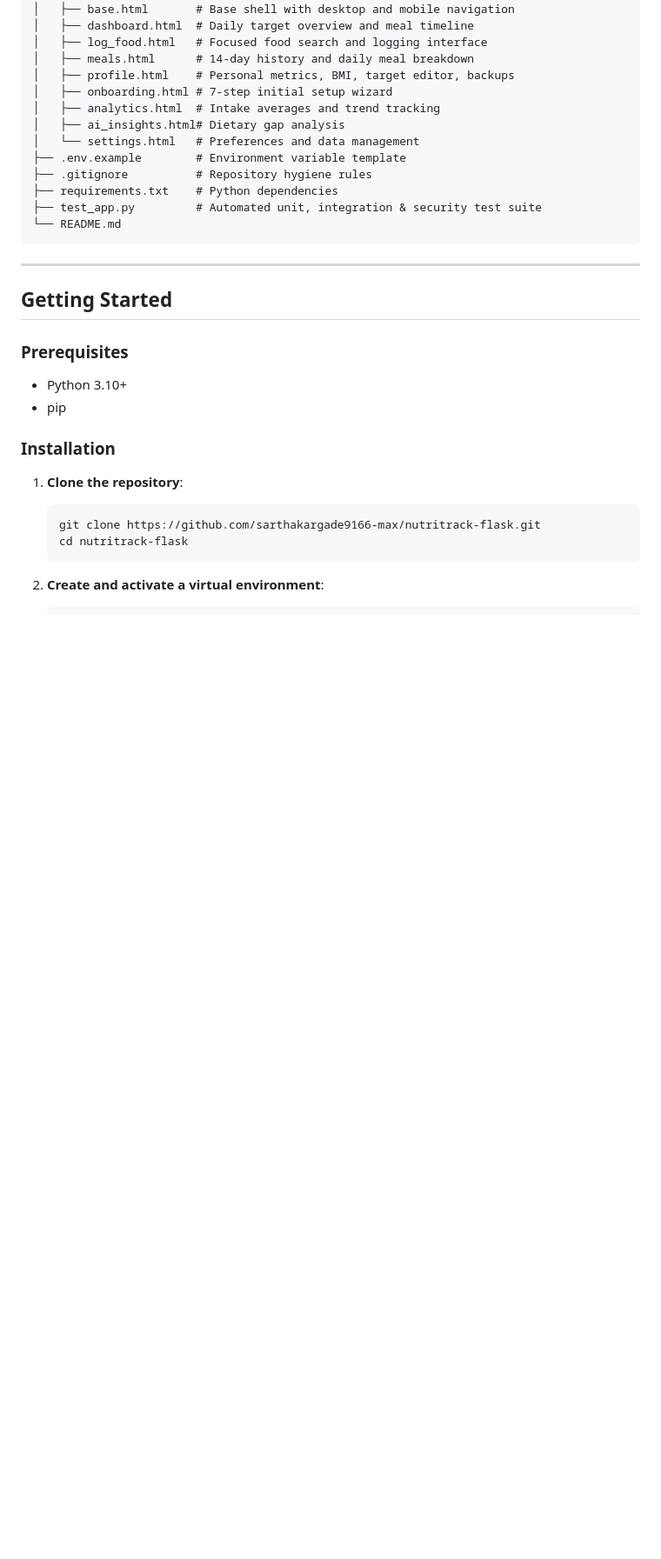
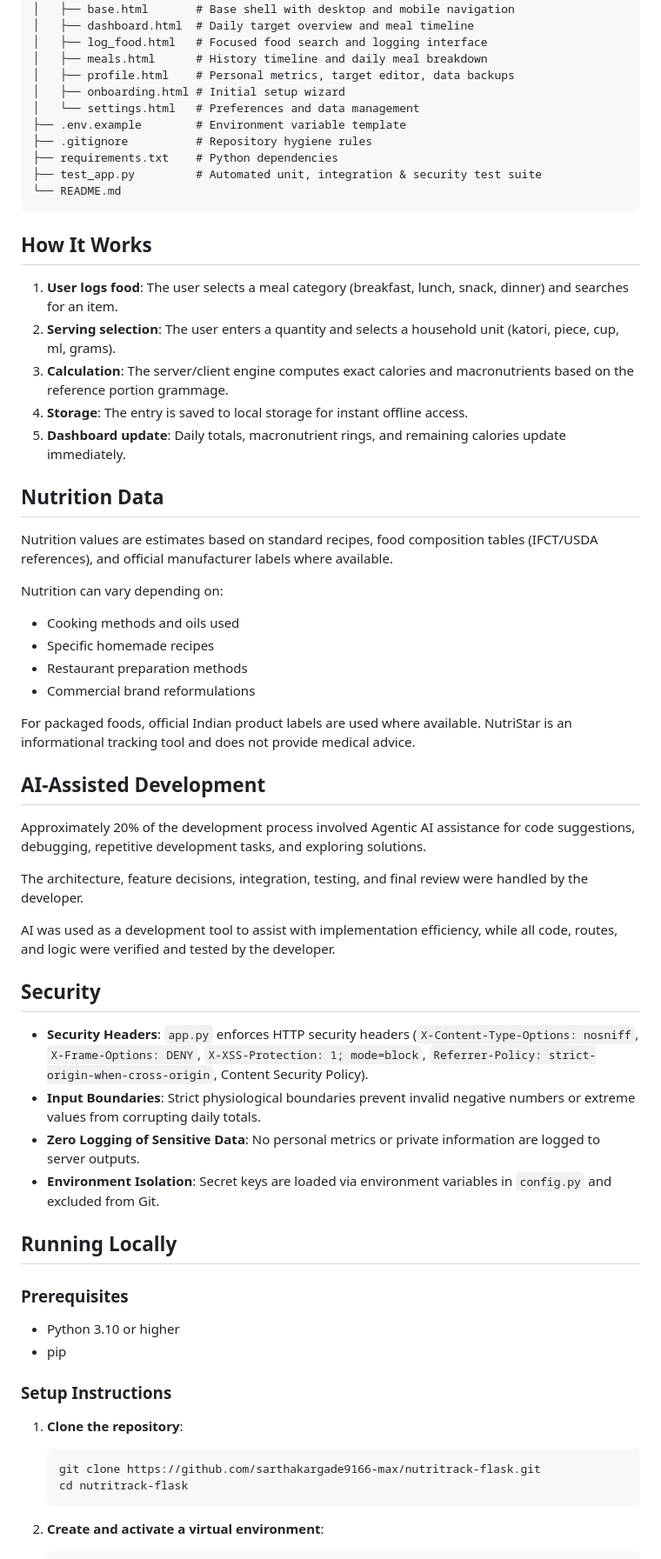
Before and after one commit to sarthakargade9166-max/NutriStar, a Markdown page: README.md, the part around one of its changes. Shown at 87% size. Rendered like a GitHub page; blank space fills up the shorter version.

````diff
--- a/README.md
+++ b/README.md
@@ -47,11 +66,9 @@ nutritrack-flask/
 │   ├── base.html       # Base shell with desktop and mobile navigation
 │   ├── dashboard.html  # Daily target overview and meal timeline
 │   ├── log_food.html   # Focused food search and logging interface
-│   ├── meals.html      # 14-day history and daily meal breakdown
-│   ├── profile.html    # Personal metrics, BMI, target editor, backups
-│   ├── onboarding.html # 7-step initial setup wizard
-│   ├── analytics.html  # Intake averages and trend tracking
-│   ├── ai_insights.html# Dietary gap analysis
+│   ├── meals.html      # History timeline and daily meal breakdown
+│   ├── profile.html    # Personal metrics, target editor, data backups
+│   ├── onboarding.html # Initial setup wizard
 │   └── settings.html   # Preferences and data management
 ├── .env.example        # Environment variable template
 ├── .gitignore          # Repository hygiene rules
@@ -60,16 +77,48 @@ nutritrack-flask/
 └── README.md
 ```
 
----
+## How It Works
 
-## Getting Started
+1. **User logs food**: The user selects a meal category (breakfast, lunch, snack, dinner) and searches for an item.
+2. **Serving selection**: The user enters a quantity and selects a household unit (katori, piece, cup, ml, grams).
+3. **Calculation**: The server/client engine computes exact calories and macronutrients based on the reference portion grammage.
+4. **Storage**: The entry is saved to local storage for instant offline access.
+5. **Dashboard update**: Daily totals, macronutrient rings, and remaining calories update immediately.
+
+## Nutrition Data
+
+Nutrition values are estimates based on standard recipes, food composition tables (IFCT/USDA references), and official manufacturer labels where available.
+
+Nutrition can vary depending on:
+- Cooking methods and oils used
+- Specific homemade recipes
+- Restaurant preparation methods
+- Commercial brand reformulations
+
+For packaged foods, official Indian product labels are used where available. NutriStar is an informational tracking tool and does not provide medical advice.
+
+## AI-Assisted Development
+
+Approximately 20% of the development process involved Agentic AI assistance for code suggestions, debugging, repetitive development tasks, and exploring solutions.
+
+The architecture, feature decisions, integration, testing, and final review were handled by the developer.
+
+AI was used as a development tool to assist with implementation efficiency, while all code, routes, and logic were verified and tested by the developer.
+
+## Security
+
+- **Security Headers**: `app.py` enforces HTTP security headers (`X-Content-Type-Options: nosniff`, `X-Frame-Options: DENY`, `X-XSS-Protection: 1; mode=block`, `Referrer-Policy: strict-origin-when-cross-origin`, Content Security Policy).
+- **Input Boundaries**: Strict physiological boundaries prevent invalid negative numbers or extreme values from corrupting daily totals.
+- **Zero Logging of Sensitive Data**: No personal metrics or private information are logged to server outputs.
+- **Environment Isolation**: Secret keys are loaded via environment variables in `config.py` and excluded from Git.
+
+## Running Locally
 
 ### Prerequisites
-
-- Python 3.10+
+- Python 3.10 or higher
 - pip
 
-### Installation
+### Setup Instructions
 
 1. **Clone the repository**:
    ```bash
````
Also changed, not shown: other parts of README.md (+48 -27 lines).
